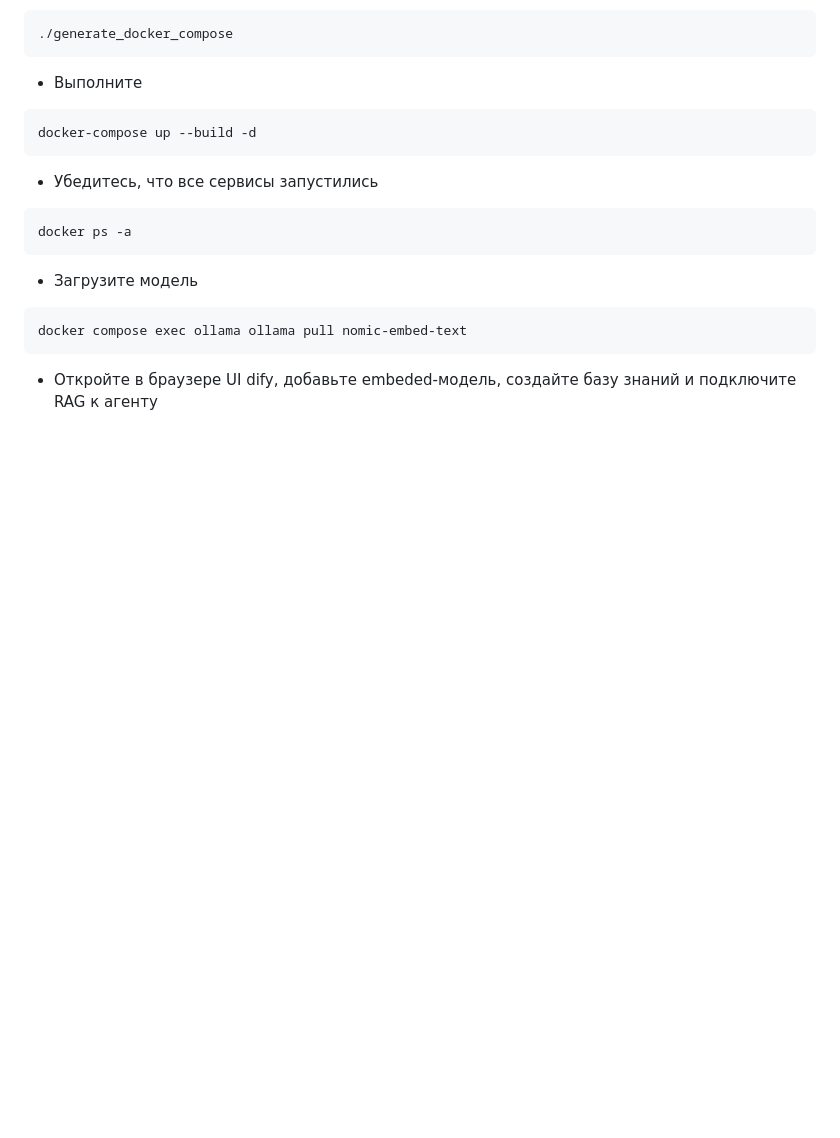
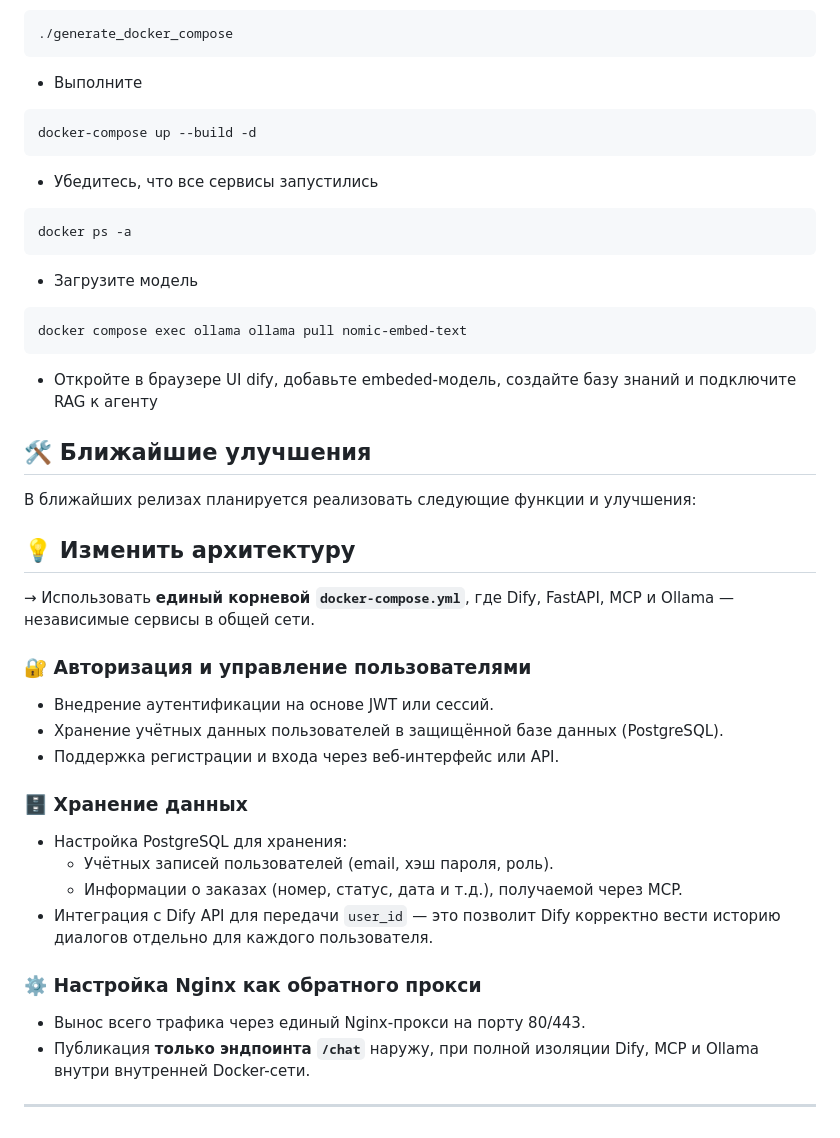
Before and after one commit to TooCurious/ChatEasy, a Markdown page: README.md, the part around the change. GitHub-like rendering; blank space fills up the shorter version.

````diff
--- a/README.md
+++ b/README.md
@@ -73,3 +73,26 @@ docker ps -a
 docker compose exec ollama ollama pull nomic-embed-text
 ```
   - Откройте в браузере UI dify, добавьте embeded-модель, создайте базу знаний и подключите RAG к агенту
+
+## 🛠️ Ближайшие улучшения
+
+В ближайших релизах планируется реализовать следующие функции и улучшения:
+
+## 💡 Изменить архитектуру
+→ Использовать **единый корневой `docker-compose.yml`**, где Dify, FastAPI, MCP и Ollama — независимые сервисы в общей сети.
+
+### 🔐 Авторизация и управление пользователями
+- Внедрение аутентификации на основе JWT или сессий.
+- Хранение учётных данных пользователей в защищённой базе данных (PostgreSQL).
+- Поддержка регистрации и входа через веб-интерфейс или API.
+
+### 🗄️ Хранение данных
+- Настройка PostgreSQL для хранения:
+  - Учётных записей пользователей (email, хэш пароля, роль).
+  - Информации о заказах (номер, статус, дата и т.д.), получаемой через MCP.
+- Интеграция с Dify API для передачи `user_id` — это позволит Dify корректно вести историю диалогов отдельно для каждого пользователя.
+
+### ⚙️ Настройка Nginx как обратного прокси
+- Вынос всего трафика через единый Nginx-прокси на порту 80/443.
+- Публикация **только эндпоинта `/chat`** наружу, при полной изоляции Dify, MCP и Ollama внутри внутренней Docker-сети.
+---
````
